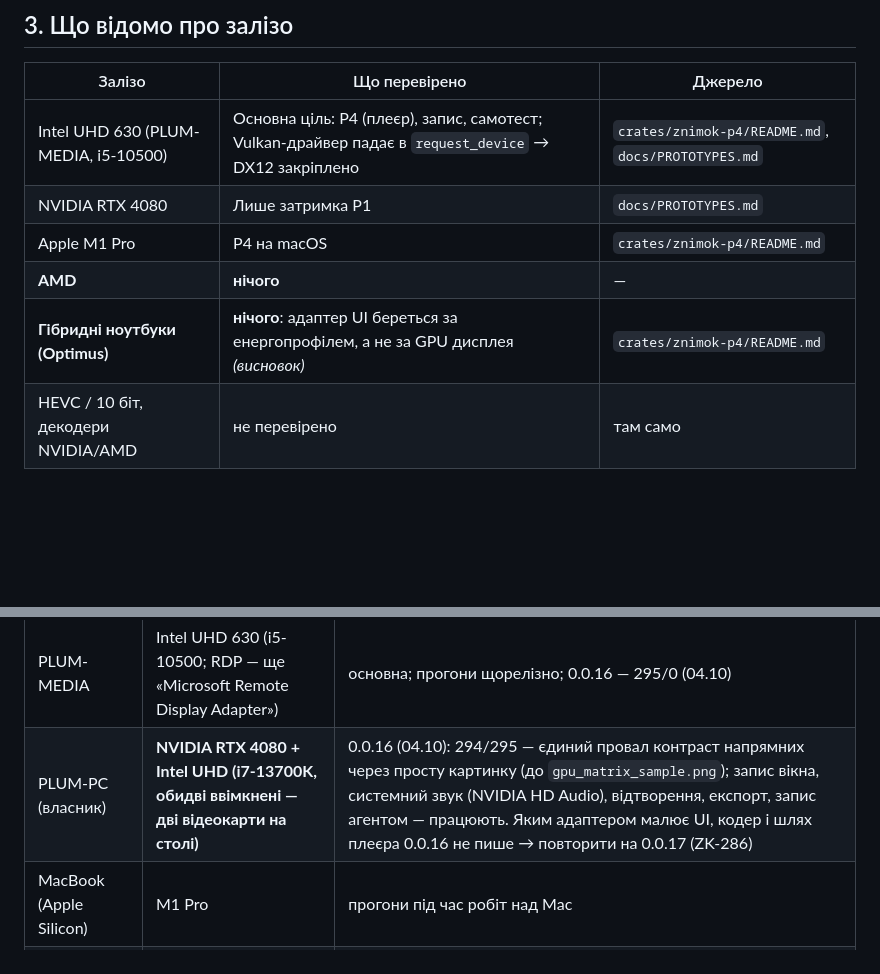
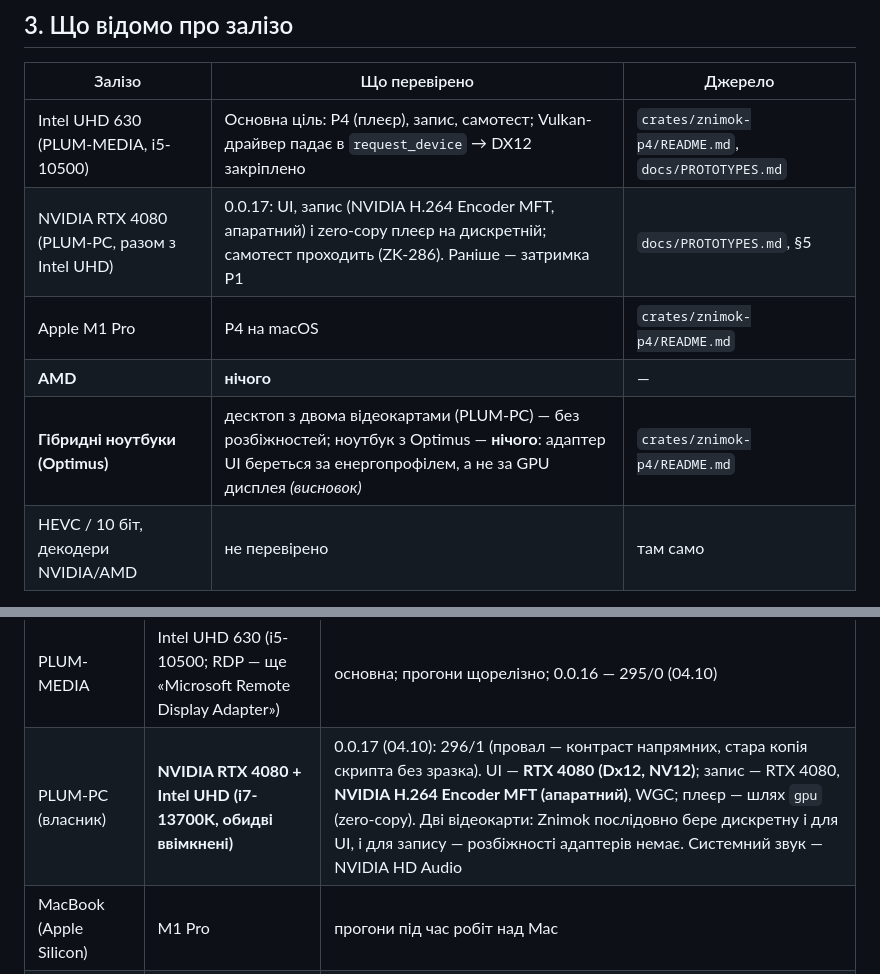
Before and after one commit to V-Plum/znimok, a Markdown page: docs/GPU-MATRIX.md, 2 parts joined by grey strips. Rendered like a GitHub page; blank space fills up the shorter version.

Commit message:
ZK-286: PLUM-PC on 0.0.17 — the UI, the recording (NVIDIA H.264 Encoder MFT, hardware) and the zero-copy player all on the RTX 4080 next to the Intel UHD; the self-test passes but for the guides' contrast of an old copy of the script without the sample (#202)
Co-authored-by: Claude Opus 5.5 <noreply@anthropic.com>

```diff
--- a/docs/GPU-MATRIX.md
+++ b/docs/GPU-MATRIX.md
@@ -43,10 +43,10 @@
 | Залізо | Що перевірено | Джерело |
 |---|---|---|
 | Intel UHD 630 (PLUM-MEDIA, i5-10500) | Основна ціль: P4 (плеєр), запис, самотест; Vulkan-драйвер падає в `request_device` → DX12 закріплено | `crates/znimok-p4/README.md`, `docs/PROTOTYPES.md` |
-| NVIDIA RTX 4080 | Лише затримка P1 | `docs/PROTOTYPES.md` |
+| NVIDIA RTX 4080 (PLUM-PC, разом з Intel UHD) | 0.0.17: UI, запис (NVIDIA H.264 Encoder MFT, апаратний) і zero-copy плеєр на дискретній; самотест проходить (ZK-286). Раніше — затримка P1 | `docs/PROTOTYPES.md`, §5 |
 | Apple M1 Pro | P4 на macOS | `crates/znimok-p4/README.md` |
 | **AMD** | **нічого** | — |
-| **Гібридні ноутбуки (Optimus)** | **нічого**: адаптер UI береться за енергопрофілем, а не за GPU дисплея *(висновок)* | `crates/znimok-p4/README.md` |
+| **Гібридні ноутбуки (Optimus)** | десктоп з двома відеокартами (PLUM-PC) — без розбіжностей; ноутбук з Optimus — **нічого**: адаптер UI береться за енергопрофілем, а не за GPU дисплея *(висновок)* | `crates/znimok-p4/README.md` |
 | HEVC / 10 біт, декодери NVIDIA/AMD | не перевірено | там само |
 
 Обіцянки з `docs/PLAN.md` (§ ризики): «весь hal-interop в одному модулі `znimok-gpu::interop`, CI-тест
@@ -85,7 +85,7 @@ powershell -ExecutionPolicy Bypass -File gpu_matrix_run.ps1 [-Tag v0.0.17]
 | Машина | GPU | Стан |
 |---|---|---|
 | PLUM-MEDIA | Intel UHD 630 (i5-10500; RDP — ще «Microsoft Remote Display Adapter») | основна; прогони щорелізно; 0.0.16 — 295/0 (04.10) |
-| PLUM-PC (власник) | **NVIDIA RTX 4080 + Intel UHD (i7-13700K, обидві ввімкнені — дві відеокарти на столі)** | 0.0.16 (04.10): 294/295 — єдиний провал контраст напрямних через просту картинку (до `gpu_matrix_sample.png`); запис вікна, системний звук (NVIDIA HD Audio), відтворення, експорт, запис агентом — працюють. Яким адаптером малює UI, кодер і шлях плеєра 0.0.16 не пише → повторити на 0.0.17 (ZK-286) |
+| PLUM-PC (власник) | **NVIDIA RTX 4080 + Intel UHD (i7-13700K, обидві ввімкнені)** | 0.0.17 (04.10): 296/1 (провал — контраст напрямних, стара копія скрипта без зразка). UI — **RTX 4080 (Dx12, NV12)**; запис — RTX 4080, **NVIDIA H.264 Encoder MFT (апаратний)**, WGC; плеєр — шлях `gpu` (zero-copy). Дві відеокарти: Znimok послідовно бере дискретну і для UI, і для запису — розбіжності адаптерів немає. Системний звук — NVIDIA HD Audio |
 | MacBook (Apple Silicon) | M1 Pro | прогони під час робіт над Mac |
 | AMD (будь-яка) | — | немає заліза; кандидат — хмарна машина або знайомий |
 | Гібридний ноутбук | Intel + NVIDIA | немає заліза |
```
